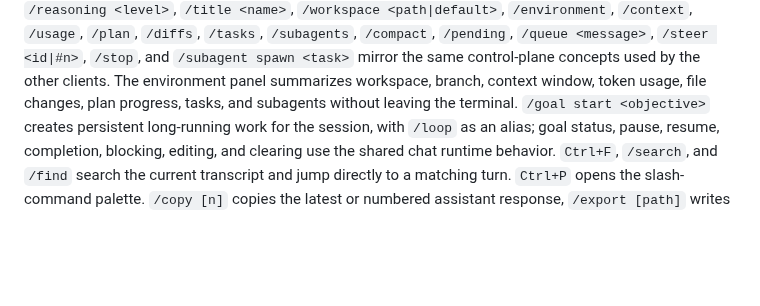
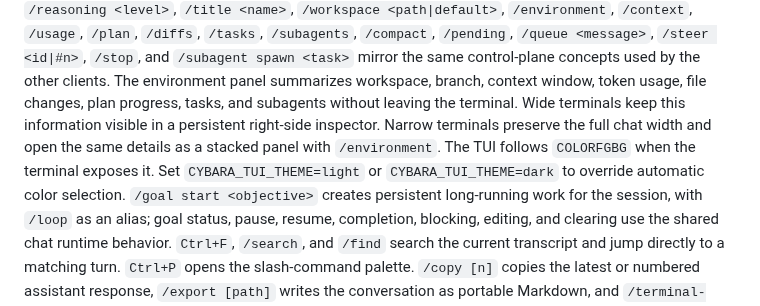
Before and after one commit to metaspartan/cybara, a Markdown page: docs/cli.md, the part around the change. Drawn GitHub-style; blank space fills up the shorter version.

```diff
--- a/docs/cli.md
+++ b/docs/cli.md
@@ -72,6 +72,10 @@ and approval mode. `/agents`, `/agent <id|name|default>`, `/model <id|router|def
 `/subagent spawn <task>` mirror the same control-plane
 concepts used by the other clients. The environment panel summarizes workspace, branch, context
 window, token usage, file changes, plan progress, tasks, and subagents without leaving the terminal.
+Wide terminals keep this information visible in a persistent right-side inspector. Narrow terminals
+preserve the full chat width and open the same details as a stacked panel with `/environment`.
+The TUI follows `COLORFGBG` when the terminal exposes it. Set `CYBARA_TUI_THEME=light` or
+`CYBARA_TUI_THEME=dark` to override automatic color selection.
 `/goal start <objective>` creates persistent long-running work for the session, with `/loop` as an
 alias; goal status, pause, resume, completion, blocking, editing, and clearing use the shared chat
 runtime behavior.
```
Also changed, not shown: README.md (+2 -2 lines), docs/images/cybara-tui-chat.png, 12 other files.
